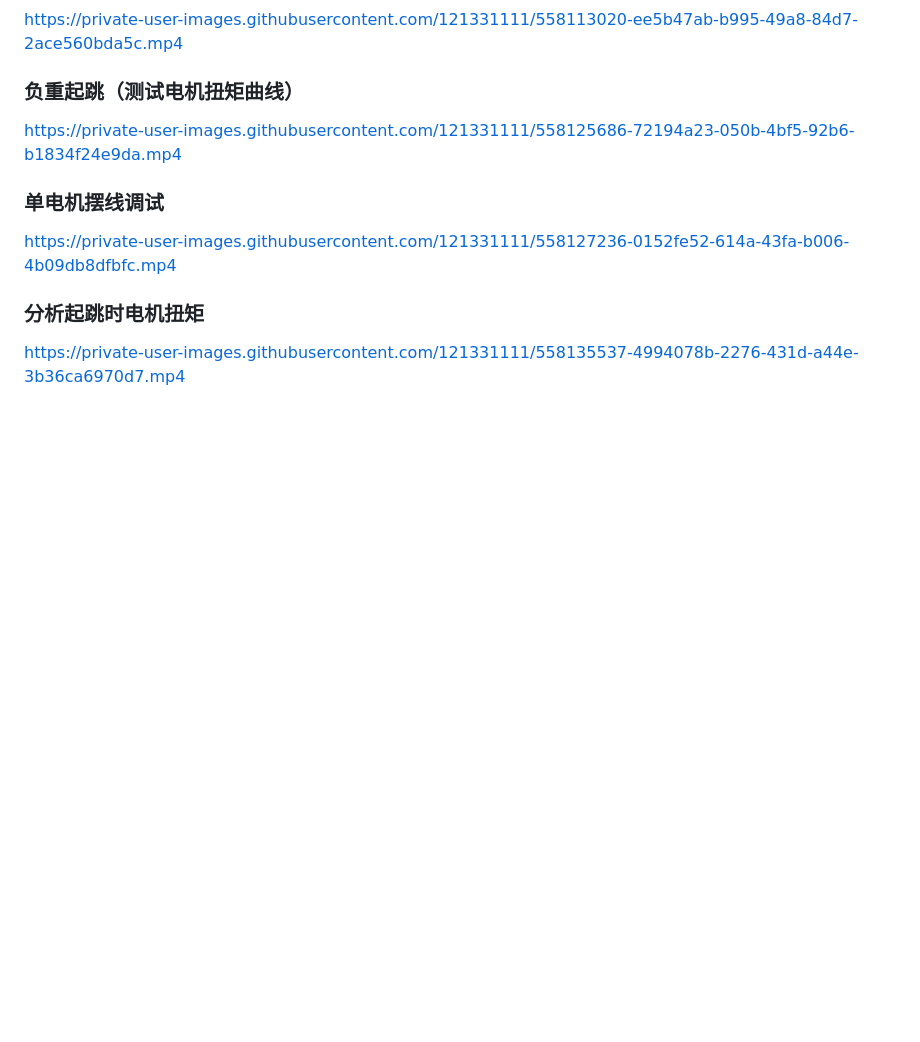
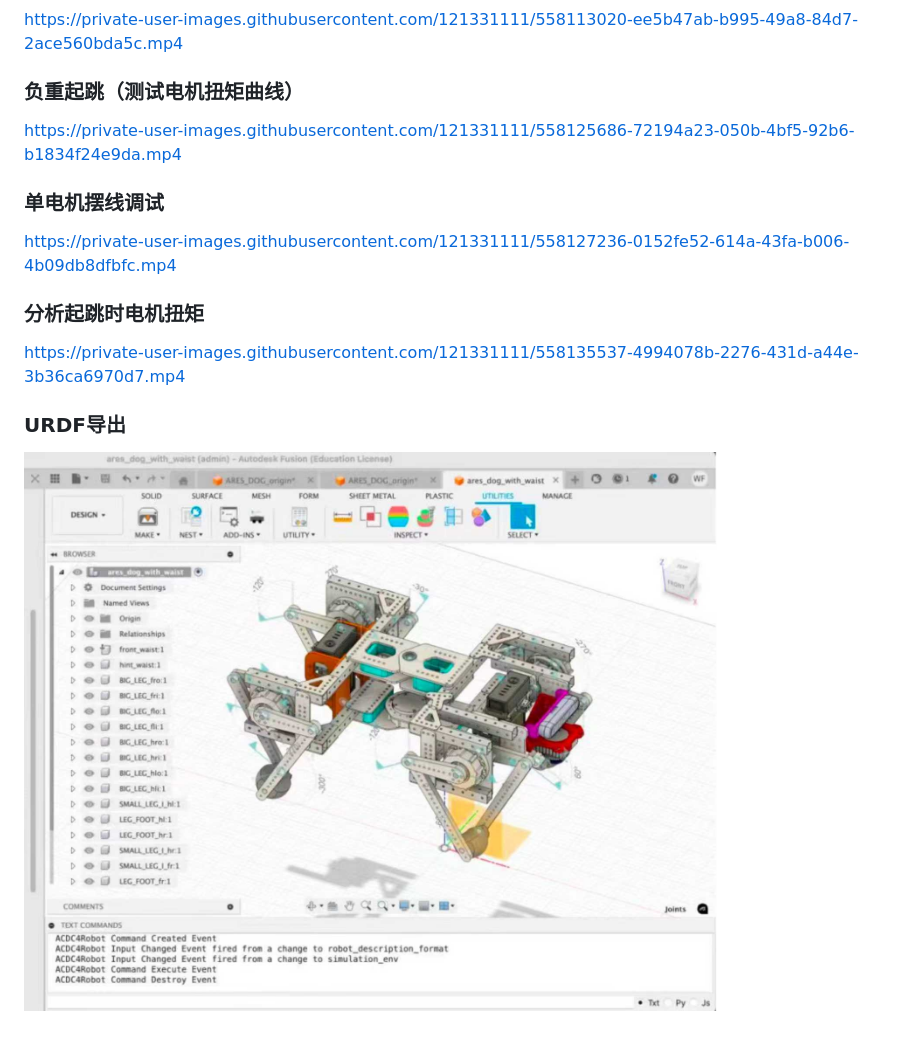
Before and after one commit to POLARbearwow/ARESdog_ws, a Markdown page: README.md, the part around the change. Rendered like a GitHub page; pictures changed too: image1.jpg (added); blank space fills up the shorter version.

Commit message:
Add urdf

```diff
--- a/README.md
+++ b/README.md
@@ -11,3 +11,6 @@ https://private-user-images.githubusercontent.com/121331111/558127236-0152fe52-6
 
 ### 分析起跳时电机扭矩
 https://private-user-images.githubusercontent.com/121331111/558135537-4994078b-2276-431d-a44e-3b36ca6970d7.mp4
+
+### URDF导出
+![fusion360](image1.jpg)
```
